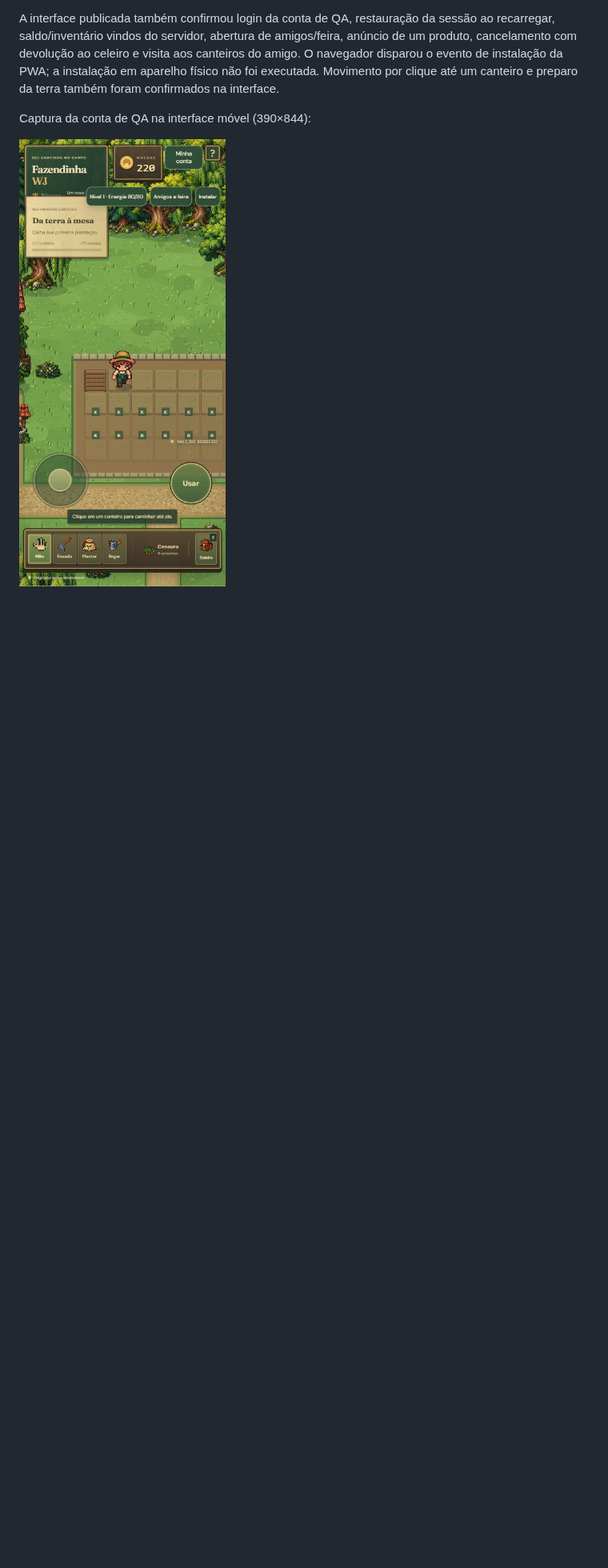
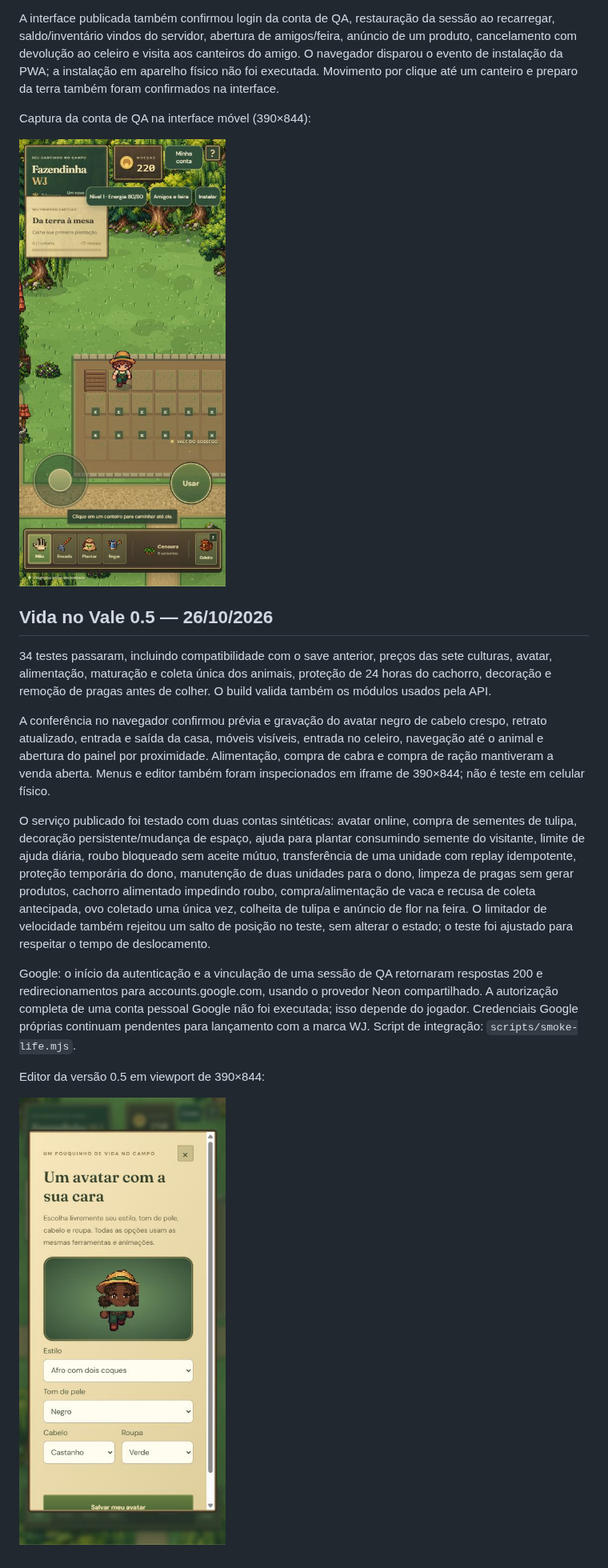
Before and after one commit to owagnerjrr/fazendinha, a Markdown page: docs/VALIDACAO.md, the part around the change. Shown at 80% size. GitHub-like rendering; pictures changed too: docs/screenshots/avatar-v5.png (added); blank space fills up the shorter version.

Commit message:
test: validar produção, pragas, roubo e Google; ajustar câmera dos interiores

```diff
--- a/docs/VALIDACAO.md
+++ b/docs/VALIDACAO.md
@@ -80,3 +80,17 @@ A interface publicada também confirmou login da conta de QA, restauração da s
 Captura da conta de QA na interface móvel (390×844):
 
 ![Interface móvel da beta online](screenshots/online-beta.png)
+
+## Vida no Vale 0.5 — 26/10/2026
+
+34 testes passaram, incluindo compatibilidade com o save anterior, preços das sete culturas, avatar, alimentação, maturação e coleta única dos animais, proteção de 24 horas do cachorro, decoração e remoção de pragas antes de colher. O build valida também os módulos usados pela API.
+
+A conferência no navegador confirmou prévia e gravação do avatar negro de cabelo crespo, retrato atualizado, entrada e saída da casa, móveis visíveis, entrada no celeiro, navegação até o animal e abertura do painel por proximidade. Alimentação, compra de cabra e compra de ração mantiveram a venda aberta. Menus e editor também foram inspecionados em iframe de 390×844; não é teste em celular físico.
+
+O serviço publicado foi testado com duas contas sintéticas: avatar online, compra de sementes de tulipa, decoração persistente/mudança de espaço, ajuda para plantar consumindo semente do visitante, limite de ajuda diária, roubo bloqueado sem aceite mútuo, transferência de uma unidade com replay idempotente, proteção temporária do dono, manutenção de duas unidades para o dono, limpeza de pragas sem gerar produtos, cachorro alimentado impedindo roubo, compra/alimentação de vaca e recusa de coleta antecipada, ovo coletado uma única vez, colheita de tulipa e anúncio de flor na feira. O limitador de velocidade também rejeitou um salto de posição no teste, sem alterar o estado; o teste foi ajustado para respeitar o tempo de deslocamento.
+
+Google: o início da autenticação e a vinculação de uma sessão de QA retornaram respostas 200 e redirecionamentos para accounts.google.com, usando o provedor Neon compartilhado. A autorização completa de uma conta pessoal Google não foi executada; isso depende do jogador. Credenciais Google próprias continuam pendentes para lançamento com a marca WJ. Script de integração: `scripts/smoke-life.mjs`.
+
+Editor da versão 0.5 em viewport de 390×844:
+
+![Avatar inclusivo na tela móvel](screenshots/avatar-v5.png)
```
Also changed, not shown: 2 other files.
